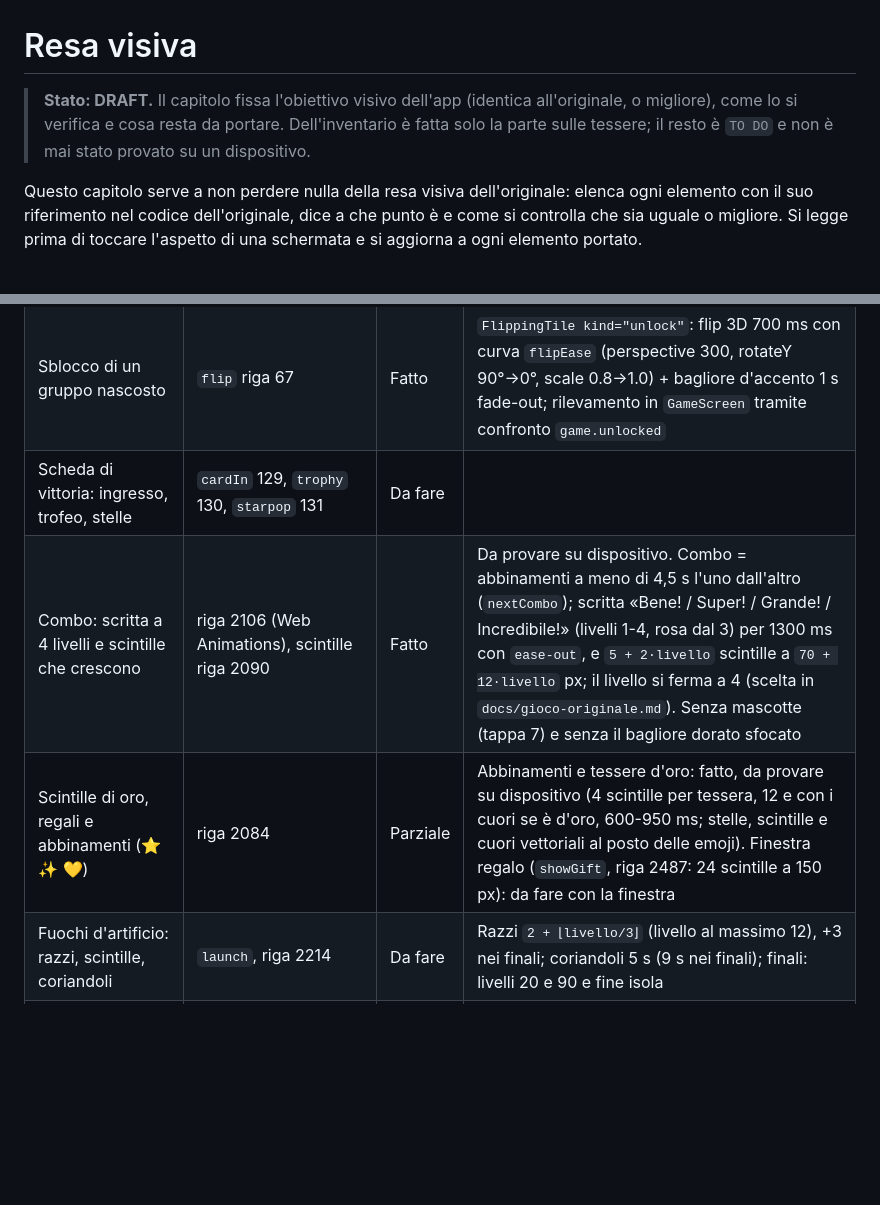
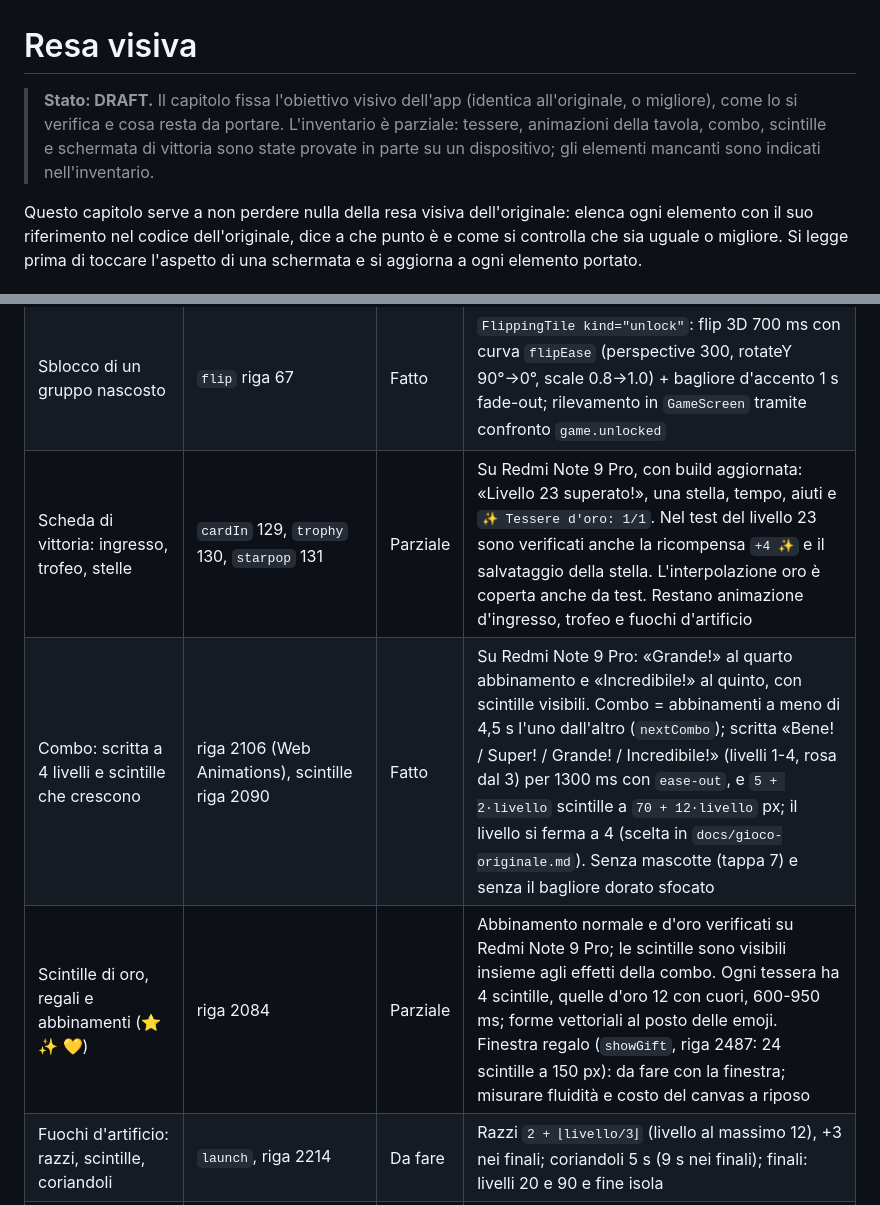
Before and after one commit to luigiscialpi/Majoa-Mahjong, a Markdown page: docs/resa-visiva.md, 2 parts joined by grey strips. Rendered like a GitHub page; blank space fills up the shorter version.

```diff
--- a/docs/resa-visiva.md
+++ b/docs/resa-visiva.md
@@ -1,6 +1,6 @@
 # Resa visiva
 
-> **Stato: DRAFT.** Il capitolo fissa l'obiettivo visivo dell'app (identica all'originale, o migliore), come lo si verifica e cosa resta da portare. Dell'inventario è fatta solo la parte sulle tessere; il resto è `TO DO` e non è mai stato provato su un dispositivo.
+> **Stato: DRAFT.** Il capitolo fissa l'obiettivo visivo dell'app (identica all'originale, o migliore), come lo si verifica e cosa resta da portare. L'inventario è parziale: tessere, animazioni della tavola, combo, scintille e schermata di vittoria sono state provate in parte su un dispositivo; gli elementi mancanti sono indicati nell'inventario.
 
 Questo capitolo serve a non perdere nulla della resa visiva dell'originale: elenca ogni elemento con il suo riferimento nel codice dell'originale, dice a che punto è e come si controlla che sia uguale o migliore. Si legge prima di toccare l'aspetto di una schermata e si aggiorna a ogni elemento portato.
 
@@ -42,9 +42,9 @@ Stato: **Fatto**, **Parziale**, **Da fare**. I numeri di riga sono quelli di `Ma
 | Sparizione della coppia (260 ms) | `.tile.gone` | Fatto | Confronto con un video |
 | Ingresso della tavola con ritardo per tessera (piano, riga, colonna) | `tin` riga 59 | Fatto | `TileWaveGroup` (raggruppamento per ondate temporali di 40 ms): soli 9-16 mapper Reanimated anziché fino a 192 (docs/rendering.md); curva elastica naturale `tinEase` (`easeOutBack` cubic-bezier(.34,1.25,.64,1) con rimbalzo armonico all'atterraggio), discesa continua (-28px -> 0), opacità progressiva, avvio sincrono senza attese asincrone (eliminato il singhiozzo iniziale), zero carico GPU asincrono e callback `onBoardInDone` nativo a 60 fps garantiti |
 | Sblocco di un gruppo nascosto | `flip` riga 67 | Fatto | `FlippingTile kind="unlock"`: flip 3D 700 ms con curva `flipEase` (perspective 300, rotateY 90°→0°, scale 0.8→1.0) + bagliore d'accento 1 s fade-out; rilevamento in `GameScreen` tramite confronto `game.unlocked` |
-| Scheda di vittoria: ingresso, trofeo, stelle | `cardIn` 129, `trophy` 130, `starpop` 131 | Da fare | |
-| Combo: scritta a 4 livelli e scintille che crescono | riga 2106 (Web Animations), scintille riga 2090 | Fatto | Da provare su dispositivo. Combo = abbinamenti a meno di 4,5 s l'uno dall'altro (`nextCombo`); scritta «Bene! / Super! / Grande! / Incredibile!» (livelli 1-4, rosa dal 3) per 1300 ms con `ease-out`, e `5 + 2·livello` scintille a `70 + 12·livello` px; il livello si ferma a 4 (scelta in `docs/gioco-originale.md`). Senza mascotte (tappa 7) e senza il bagliore dorato sfocato |
-| Scintille di oro, regali e abbinamenti (⭐ ✨ 💛) | riga 2084 | Parziale | Abbinamenti e tessere d'oro: fatto, da provare su dispositivo (4 scintille per tessera, 12 e con i cuori se è d'oro, 600-950 ms; stelle, scintille e cuori vettoriali al posto delle emoji). Finestra regalo (`showGift`, riga 2487: 24 scintille a 150 px): da fare con la finestra |
+| Scheda di vittoria: ingresso, trofeo, stelle | `cardIn` 129, `trophy` 130, `starpop` 131 | Parziale | Su Redmi Note 9 Pro, con build aggiornata: «Livello 23 superato!», una stella, tempo, aiuti e `✨ Tessere d'oro: 1/1`. Nel test del livello 23 sono verificati anche la ricompensa `+4 ✨` e il salvataggio della stella. L'interpolazione oro è coperta anche da test. Restano animazione d'ingresso, trofeo e fuochi d'artificio |
+| Combo: scritta a 4 livelli e scintille che crescono | riga 2106 (Web Animations), scintille riga 2090 | Fatto | Su Redmi Note 9 Pro: «Grande!» al quarto abbinamento e «Incredibile!» al quinto, con scintille visibili. Combo = abbinamenti a meno di 4,5 s l'uno dall'altro (`nextCombo`); scritta «Bene! / Super! / Grande! / Incredibile!» (livelli 1-4, rosa dal 3) per 1300 ms con `ease-out`, e `5 + 2·livello` scintille a `70 + 12·livello` px; il livello si ferma a 4 (scelta in `docs/gioco-originale.md`). Senza mascotte (tappa 7) e senza il bagliore dorato sfocato |
+| Scintille di oro, regali e abbinamenti (⭐ ✨ 💛) | riga 2084 | Parziale | Abbinamento normale e d'oro verificati su Redmi Note 9 Pro; le scintille sono visibili insieme agli effetti della combo. Ogni tessera ha 4 scintille, quelle d'oro 12 con cuori, 600-950 ms; forme vettoriali al posto delle emoji. Finestra regalo (`showGift`, riga 2487: 24 scintille a 150 px): da fare con la finestra; misurare fluidità e costo del canvas a riposo |
 | Fuochi d'artificio: razzi, scintille, coriandoli | `launch`, riga 2214 | Da fare | Razzi `2 + ⌊livello/3⌋` (livello al massimo 12), +3 nei finali; coriandoli 5 s (9 s nei finali); finali: livelli 20 e 90 e fine isola |
 | Riduzione del movimento e «Effetti speciali» | sezione 10.3 | Parziale | Scintille e scritta della combo rispettano la riduzione del movimento del sistema (`useReduceMotion`); le altre animazioni e l'opzione «Effetti speciali» (con la schermata Impostazioni) restano da fare |
 | Mascotte (4 e nessuna) | sezione 10.2 | Da fare | Esportare gli SVG con uno strumento in `tools/` |
```
Also changed, not shown: other parts of docs/resa-visiva.md (+9 -7 lines), README.md (+1 -1 lines), docs/salvataggi.md (+1 -1 lines).
